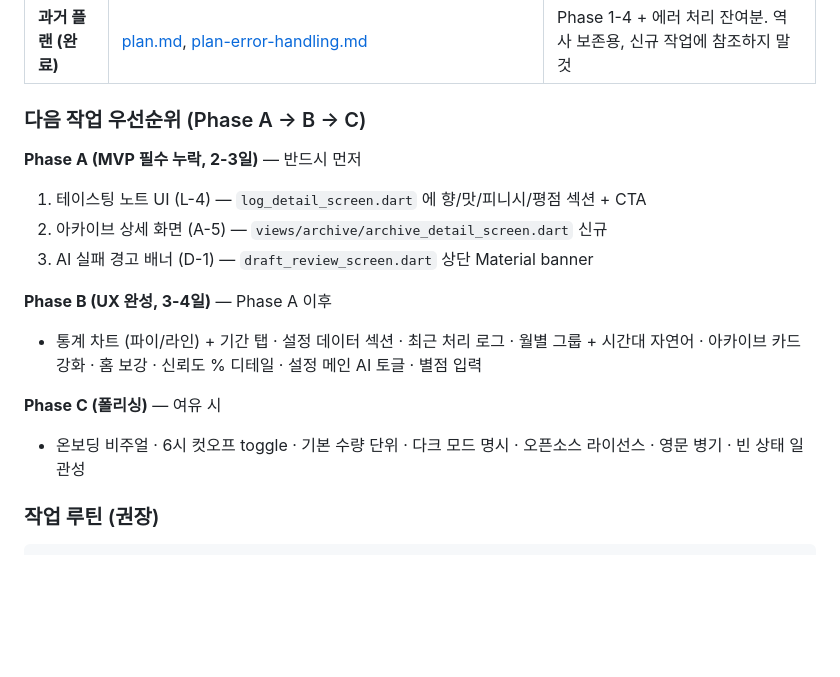
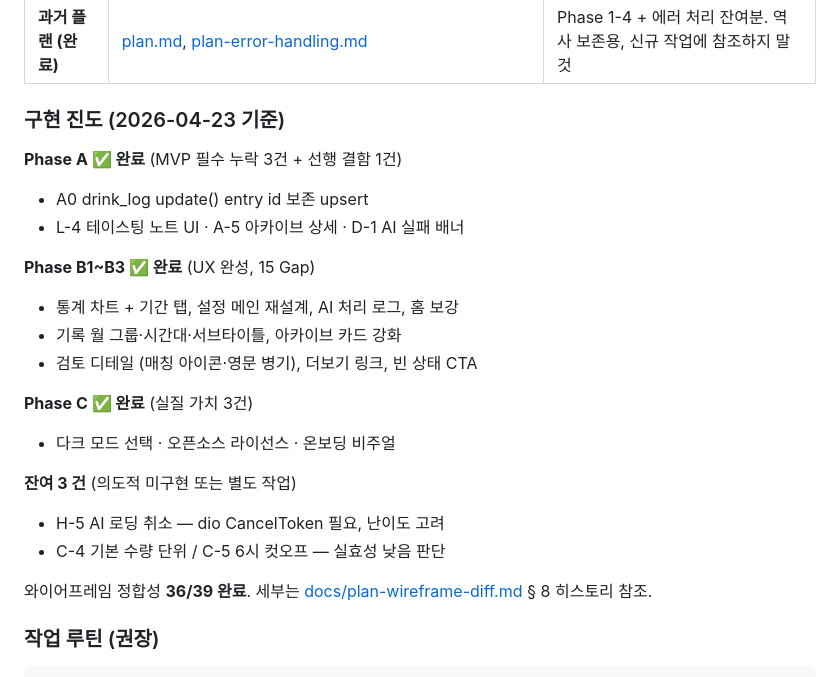
Before and after one commit to Roast-Fried/Albie, a Markdown page: CLAUDE.md, the part around the change. GitHub-like rendering; blank space fills up the shorter version.

```diff
--- a/CLAUDE.md
+++ b/CLAUDE.md
@@ -129,18 +129,25 @@ GitHub Actions: push/PR → analyze → test → (main만) APK 빌드
 | **자료 원본** | `C:\Users\tgkim\AppData\Local\Temp\albi_spec_review\` | 외부 docx + wireframes.html + screen_flow.png (로컬 임시) |
 | **과거 플랜 (완료)** | [plan.md](plan.md), [plan-error-handling.md](plan-error-handling.md) | Phase 1-4 + 에러 처리 잔여분. 역사 보존용, 신규 작업에 참조하지 말 것 |
 
-### 다음 작업 우선순위 (Phase A → B → C)
+### 구현 진도 (2026-04-23 기준)
 
-**Phase A (MVP 필수 누락, 2-3일)** — 반드시 먼저
-1. 테이스팅 노트 UI (L-4) — `log_detail_screen.dart` 에 향/맛/피니시/평점 섹션 + CTA
-2. 아카이브 상세 화면 (A-5) — `views/archive/archive_detail_screen.dart` 신규
-3. AI 실패 경고 배너 (D-1) — `draft_review_screen.dart` 상단 Material banner
+**Phase A ✅ 완료** (MVP 필수 누락 3건 + 선행 결함 1건)
+- A0 drink_log update() entry id 보존 upsert
+- L-4 테이스팅 노트 UI · A-5 아카이브 상세 · D-1 AI 실패 배너
 
-**Phase B (UX 완성, 3-4일)** — Phase A 이후
-- 통계 차트 (파이/라인) + 기간 탭 · 설정 데이터 섹션 · 최근 처리 로그 · 월별 그룹 + 시간대 자연어 · 아카이브 카드 강화 · 홈 보강 · 신뢰도 % 디테일 · 설정 메인 AI 토글 · 별점 입력
+**Phase B1~B3 ✅ 완료** (UX 완성, 15 Gap)
+- 통계 차트 + 기간 탭, 설정 메인 재설계, AI 처리 로그, 홈 보강
+- 기록 월 그룹·시간대·서브타이틀, 아카이브 카드 강화
+- 검토 디테일 (매칭 아이콘·영문 병기), 더보기 링크, 빈 상태 CTA
 
-**Phase C (폴리싱)** — 여유 시
-- 온보딩 비주얼 · 6시 컷오프 toggle · 기본 수량 단위 · 다크 모드 명시 · 오픈소스 라이선스 · 영문 병기 · 빈 상태 일관성
+**Phase C ✅ 완료** (실질 가치 3건)
+- 다크 모드 선택 · 오픈소스 라이선스 · 온보딩 비주얼
+
+**잔여 3 건** (의도적 미구현 또는 별도 작업)
+- H-5 AI 로딩 취소 — dio CancelToken 필요, 난이도 고려
+- C-4 기본 수량 단위 / C-5 6시 컷오프 — 실효성 낮음 판단
+
+와이어프레임 정합성 **36/39 완료**. 세부는 [docs/plan-wireframe-diff.md](docs/plan-wireframe-diff.md) § 8 히스토리 참조.
 
 ### 작업 루틴 (권장)
 
```
Also changed, not shown: docs/plan-wireframe-diff.md (+46 -40 lines), docs/기획서.md (+15 -15 lines).
